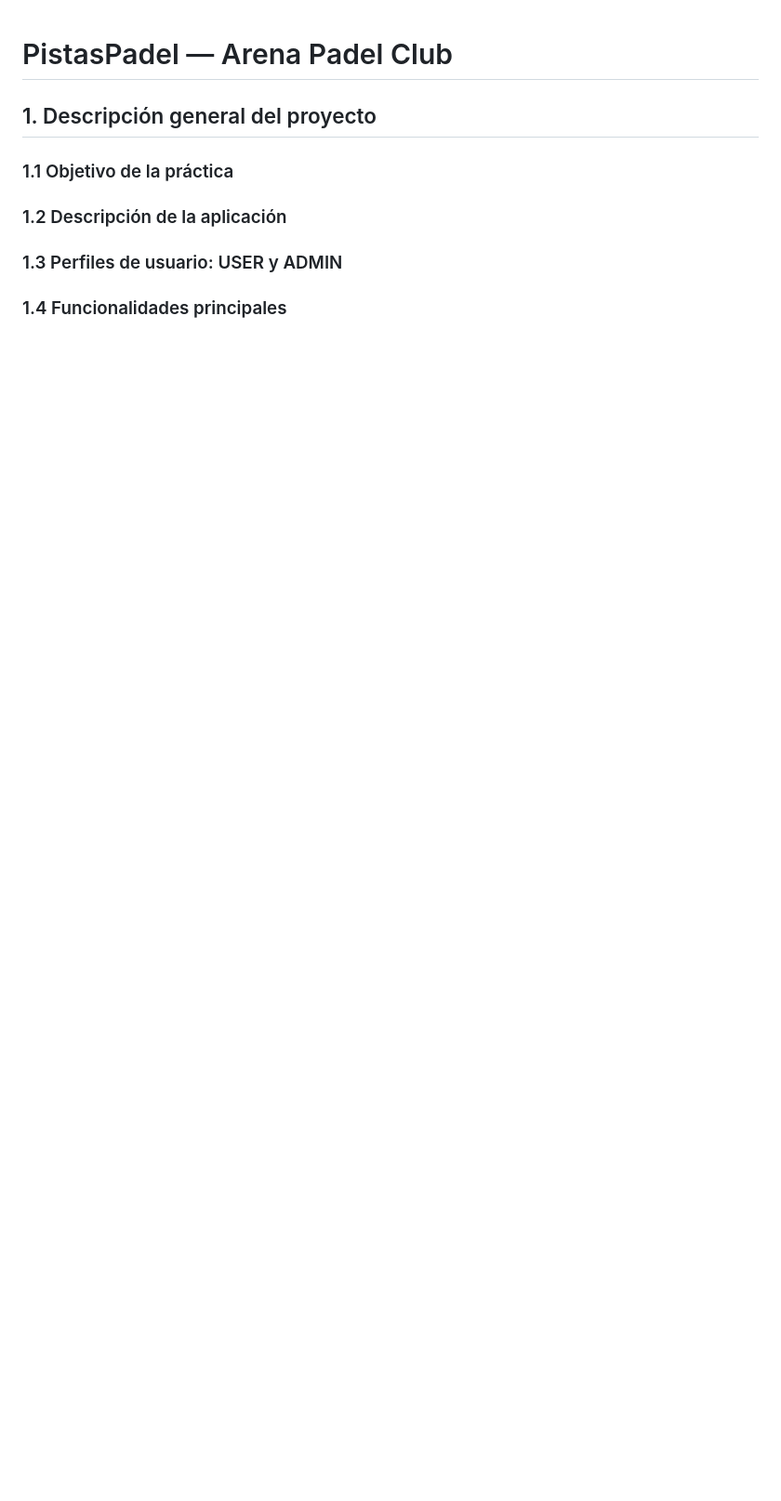
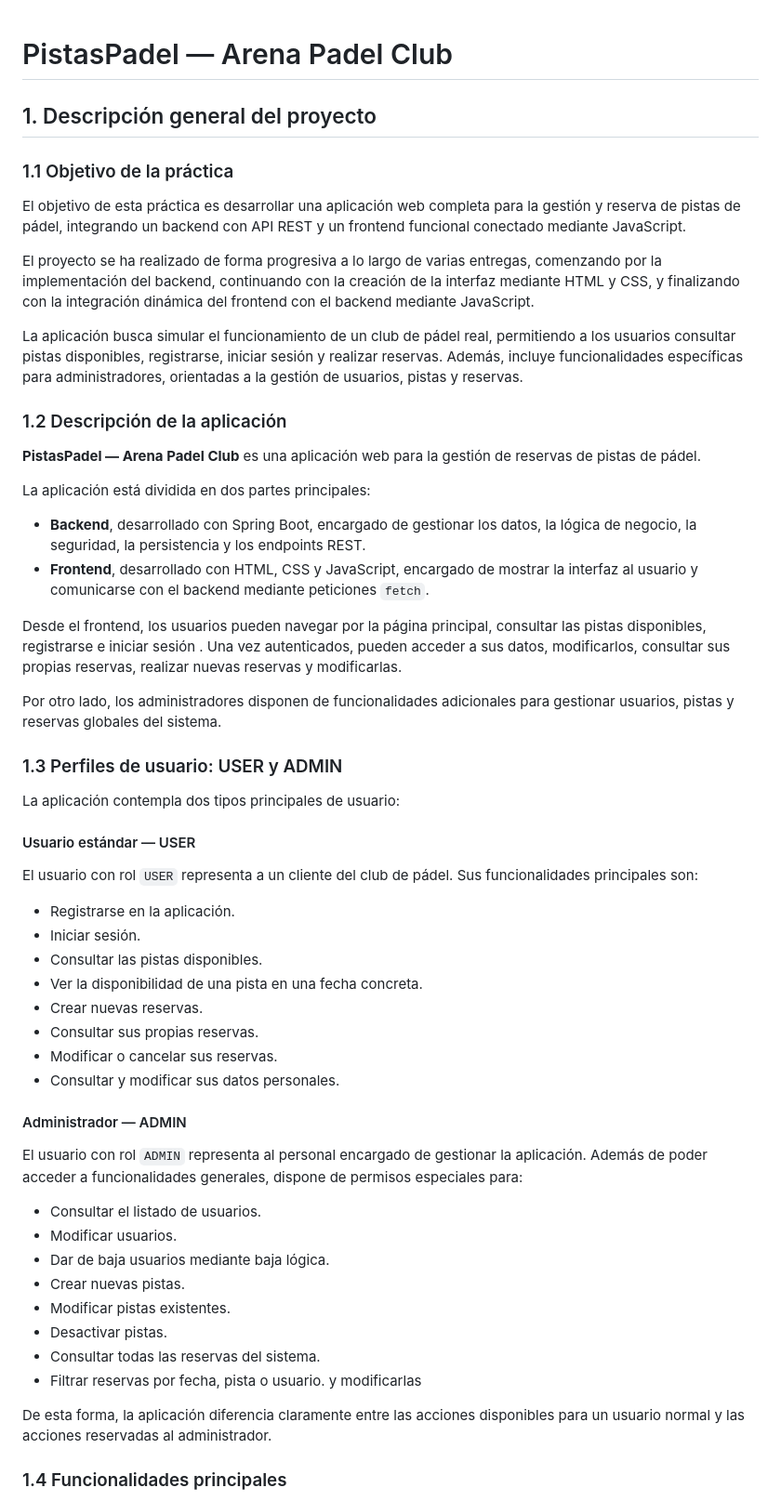
Before and after one commit to jmfernandezfreige/pistasPadel, a Markdown page: README.md, the part around one of its changes. Shown at 93% size. GitHub-like rendering; blank space fills up the shorter version.

Commit message:
parte 1 README.md

```diff
--- a/README.md
+++ b/README.md
@@ -3,6 +3,56 @@
 ## 1. Descripción general del proyecto
 
 ### 1.1 Objetivo de la práctica
+
+El objetivo de esta práctica es desarrollar una aplicación web completa para la gestión y reserva de pistas de pádel, integrando un backend con API REST y un frontend funcional conectado mediante JavaScript.
+
+El proyecto se ha realizado de forma progresiva a lo largo de varias entregas, comenzando por la implementación del backend, continuando con la creación de la interfaz mediante HTML y CSS, y finalizando con la integración dinámica del frontend con el backend mediante JavaScript.
+
+La aplicación busca simular el funcionamiento de un club de pádel real, permitiendo a los usuarios consultar pistas disponibles, registrarse, iniciar sesión y realizar reservas. Además, incluye funcionalidades específicas para administradores, orientadas a la gestión de usuarios, pistas y reservas.
+
 ### 1.2 Descripción de la aplicación
+
+**PistasPadel — Arena Padel Club** es una aplicación web para la gestión de reservas de pistas de pádel.
+
+La aplicación está dividida en dos partes principales:
+
+- **Backend**, desarrollado con Spring Boot, encargado de gestionar los datos, la lógica de negocio, la seguridad, la persistencia y los endpoints REST.
+- **Frontend**, desarrollado con HTML, CSS y JavaScript, encargado de mostrar la interfaz al usuario y comunicarse con el backend mediante peticiones `fetch`.
+
+Desde el frontend, los usuarios pueden navegar por la página principal, consultar las pistas disponibles, registrarse e iniciar sesión . Una vez autenticados, pueden acceder a sus datos, modificarlos, consultar sus propias reservas, realizar nuevas reservas y modificarlas.
+
+Por otro lado, los administradores disponen de funcionalidades adicionales para gestionar usuarios, pistas y reservas globales del sistema.
+
 ### 1.3 Perfiles de usuario: USER y ADMIN
+
+La aplicación contempla dos tipos principales de usuario:
+
+#### Usuario estándar — USER
+
+El usuario con rol `USER` representa a un cliente del club de pádel. Sus funcionalidades principales son:
+
+- Registrarse en la aplicación.
+- Iniciar sesión.
+- Consultar las pistas disponibles.
+- Ver la disponibilidad de una pista en una fecha concreta.
+- Crear nuevas reservas.
+- Consultar sus propias reservas.
+- Modificar o cancelar sus reservas.
+- Consultar y modificar sus datos personales.
+
+#### Administrador — ADMIN
+
+El usuario con rol `ADMIN` representa al personal encargado de gestionar la aplicación. Además de poder acceder a funcionalidades generales, dispone de permisos especiales para:
+
+- Consultar el listado de usuarios.
+- Modificar usuarios.
+- Dar de baja usuarios mediante baja lógica.
+- Crear nuevas pistas.
+- Modificar pistas existentes.
+- Desactivar pistas.
+- Consultar todas las reservas del sistema.
+- Filtrar reservas por fecha, pista o usuario. y modificarlas
+
+De esta forma, la aplicación diferencia claramente entre las acciones disponibles para un usuario normal y las acciones reservadas al administrador.
+
 ### 1.4 Funcionalidades principales
```
Also changed, not shown: other parts of README.md (+18 -0 lines).
